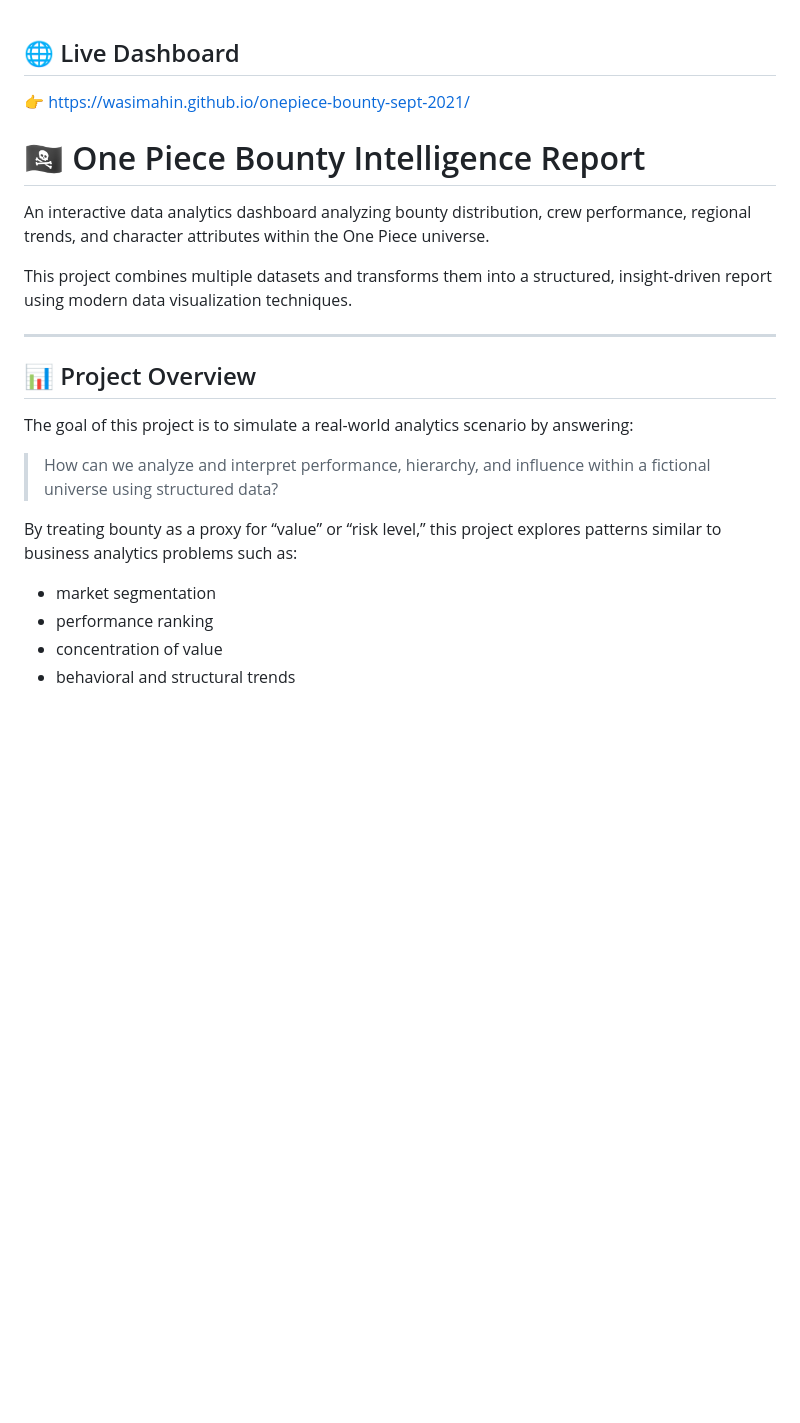
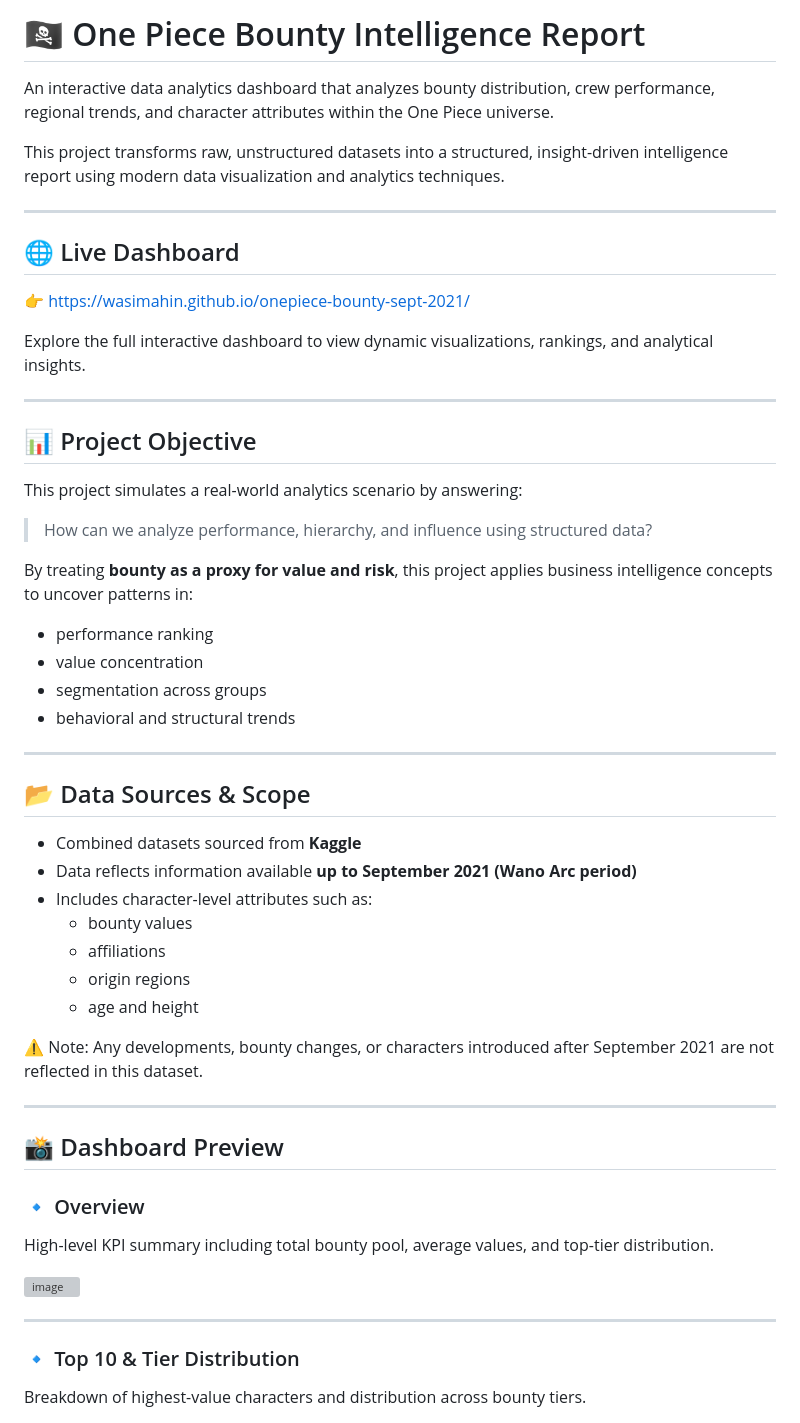
Before and after one commit to wasimahin/onepiece-bounty-sept-2021, a Markdown page: README.md, the part around one of its changes. Drawn GitHub-style; blank space fills up the shorter version; grey boxes are pictures that could not be loaded.

```diff
--- a/README.md
+++ b/README.md
@@ -1,23 +1,57 @@
+# 🏴‍☠️ One Piece Bounty Intelligence Report
+
+An interactive data analytics dashboard that analyzes bounty distribution, crew performance, regional trends, and character attributes within the One Piece universe.
+
+This project transforms raw, unstructured datasets into a structured, insight-driven intelligence report using modern data visualization and analytics techniques.
+
+---
+
 ## 🌐 Live Dashboard
 
 👉 https://wasimahin.github.io/onepiece-bounty-sept-2021/
 
-# 🏴‍☠️ One Piece Bounty Intelligence Report
-
-An interactive data analytics dashboard analyzing bounty distribution, crew performance, regional trends, and character attributes within the One Piece universe.
-
-This project combines multiple datasets and transforms them into a structured, insight-driven report using modern data visualization techniques.
+Explore the full interactive dashboard to view dynamic visualizations, rankings, and analytical insights.
 
 ---
 
-## 📊 Project Overview
+## 📊 Project Objective
 
-The goal of this project is to simulate a real-world analytics scenario by answering:
+This project simulates a real-world analytics scenario by answering:
 
-> How can we analyze and interpret performance, hierarchy, and influence within a fictional universe using structured data?
+> How can we analyze performance, hierarchy, and influence using structured data?
 
-By treating bounty as a proxy for “value” or “risk level,” this project explores patterns similar to business analytics problems such as:
-- market segmentation
+By treating **bounty as a proxy for value and risk**, this project applies business intelligence concepts to uncover patterns in:
 - performance ranking
-- concentration of value
+- value concentration
+- segmentation across groups
 - behavioral and structural trends
+
+---
+
+## 📂 Data Sources & Scope
+
+- Combined datasets sourced from **Kaggle**
+- Data reflects information available **up to September 2021 (Wano Arc period)**
+- Includes character-level attributes such as:
+  - bounty values
+  - affiliations
+  - origin regions
+  - age and height
+
+⚠️ Note: Any developments, bounty changes, or characters introduced after September 2021 are not reflected in this dataset.
+
+---
+
+## 📸 Dashboard Preview
+
+### 🔹 Overview
+High-level KPI summary including total bounty pool, average values, and top-tier distribution.
+
+<img width="1323" height="520" alt="image" src="https://github.com/user-attachments/assets/57438050-0d04-4fa8-ad43-b8b954fd22a2" />
+
+
+---
+
+### 🔹 Top 10 & Tier Distribution
+Breakdown of highest-value characters and distribution across bounty tiers.
+
```
Also changed, not shown: other parts of README.md (+33 -73 lines).
